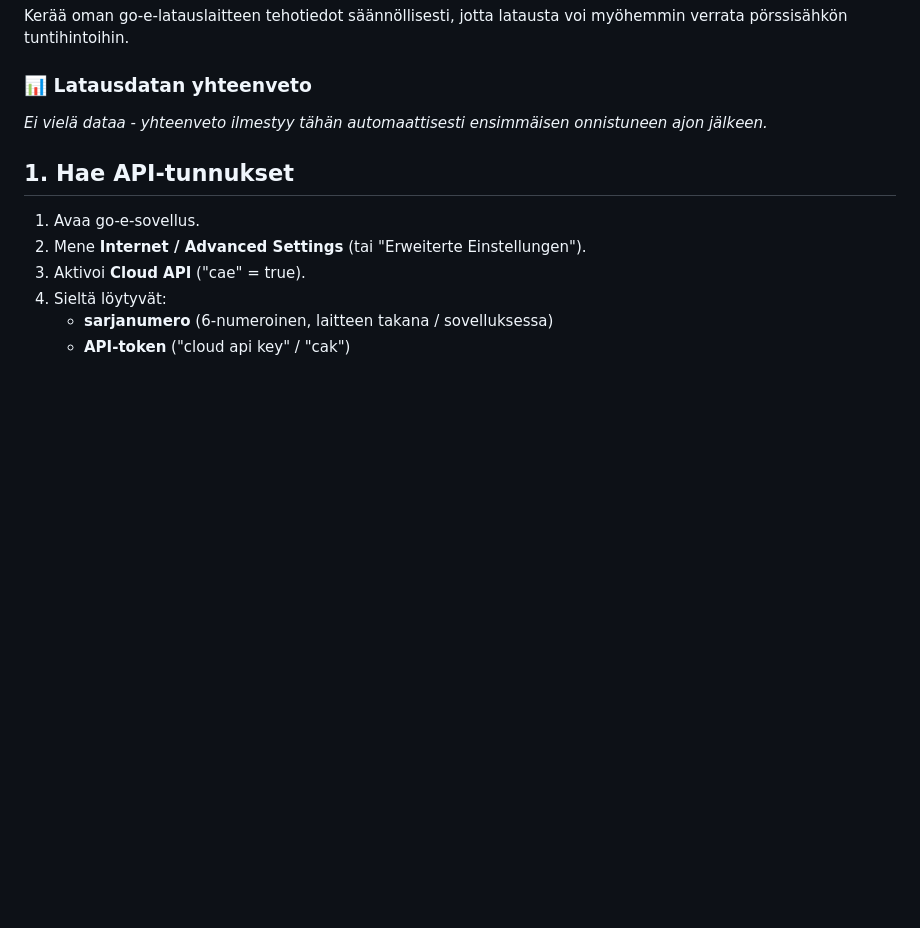
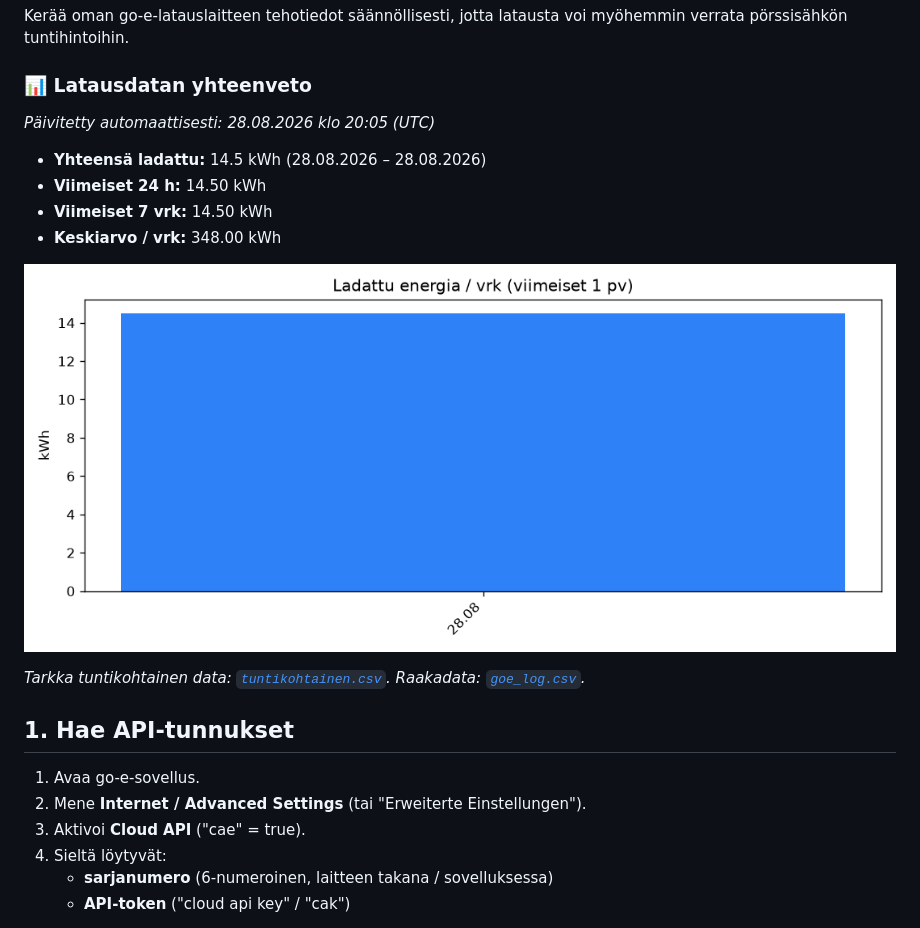
Before and after one commit to Zeikki96/GO-E, a Markdown page: README.md, the part around the change. Rendered like a GitHub page; pictures changed too: summary_chart.png (added); blank space fills up the shorter version.

Commit message:
Päivitetty lataustilan mittaus ja yhteenveto 2026-08-28T20:05:13Z

```diff
--- a/README.md
+++ b/README.md
@@ -6,7 +6,16 @@ voi myöhemmin verrata pörssisähkön tuntihintoihin.
 <!-- SUMMARY_START -->
 ### 📊 Latausdatan yhteenveto
 
-_Ei vielä dataa - yhteenveto ilmestyy tähän automaattisesti ensimmäisen onnistuneen ajon jälkeen._
+_Päivitetty automaattisesti: 28.08.2026 klo 20:05 (UTC)_
+
+- **Yhteensä ladattu:** 14.5 kWh (28.08.2026 – 28.08.2026)
+- **Viimeiset 24 h:** 14.50 kWh
+- **Viimeiset 7 vrk:** 14.50 kWh
+- **Keskiarvo / vrk:** 348.00 kWh
+
+![Latausdata](summary_chart.png)
+
+_Tarkka tuntikohtainen data: [`tuntikohtainen.csv`](./tuntikohtainen.csv). Raakadata: [`goe_log.csv`](./goe_log.csv)._
 <!-- SUMMARY_END -->
 
 ## 1. Hae API-tunnukset
```
Also changed, not shown: 2 other files.
